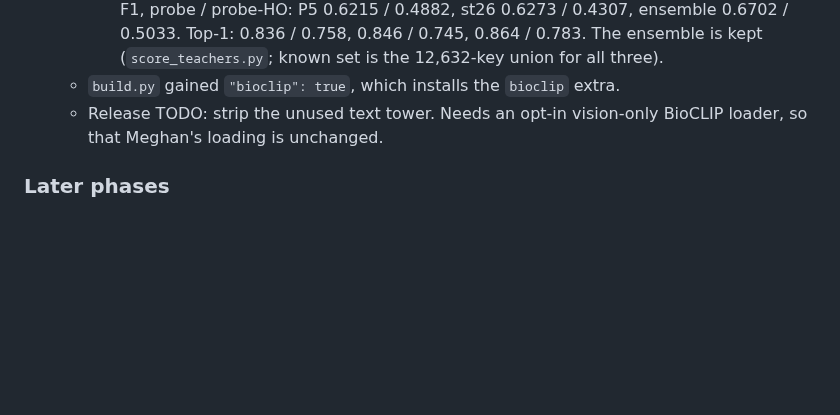
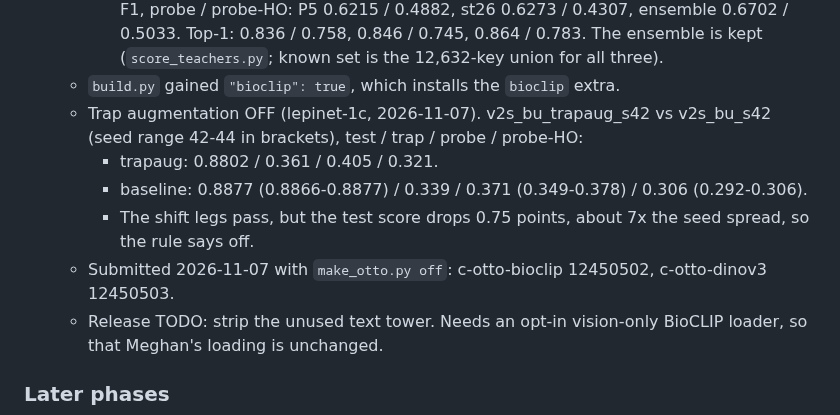
Before and after one commit to asgersvenning/mini_trainer, a Markdown page: .agents/notes/2026-11-03-lepinet-integration.md, the part around the change. GitHub-like rendering; blank space fills up the shorter version.

Commit message:
agent: record the Otto submissions (trap augmentation off)
Co-Authored-By: Claude Opus 5.5 <noreply@anthropic.com>

```diff
--- a/.agents/notes/2026-11-03-lepinet-integration.md
+++ b/.agents/notes/2026-11-03-lepinet-integration.md
@@ -772,6 +772,12 @@ process shares the GPU, so timings are biased). Epochs are counted 1-5 here; lep
       st26 0.6273 / 0.4307, ensemble 0.6702 / 0.5033. Top-1: 0.836 / 0.758, 0.846 / 0.745, 0.864 / 0.783. The
       ensemble is kept (`score_teachers.py`; known set is the 12,632-key union for all three).
   - `build.py` gained `"bioclip": true`, which installs the `bioclip` extra.
+  - Trap augmentation OFF (lepinet-1c, 2026-11-07). v2s_bu_trapaug_s42 vs v2s_bu_s42 (seed range 42-44 in
+    brackets), test / trap / probe / probe-HO:
+    - trapaug: 0.8802 / 0.361 / 0.405 / 0.321.
+    - baseline: 0.8877 (0.8866-0.8877) / 0.339 / 0.371 (0.349-0.378) / 0.306 (0.292-0.306).
+    - The shift legs pass, but the test score drops 0.75 points, about 7x the seed spread, so the rule says off.
+  - Submitted 2026-11-07 with `make_otto.py off`: c-otto-bioclip 12450502, c-otto-dinov3 12450503.
   - Release TODO: strip the unused text tower. Needs an opt-in vision-only BioCLIP loader, so that Meghan's
     loading is unchanged.
 
```
